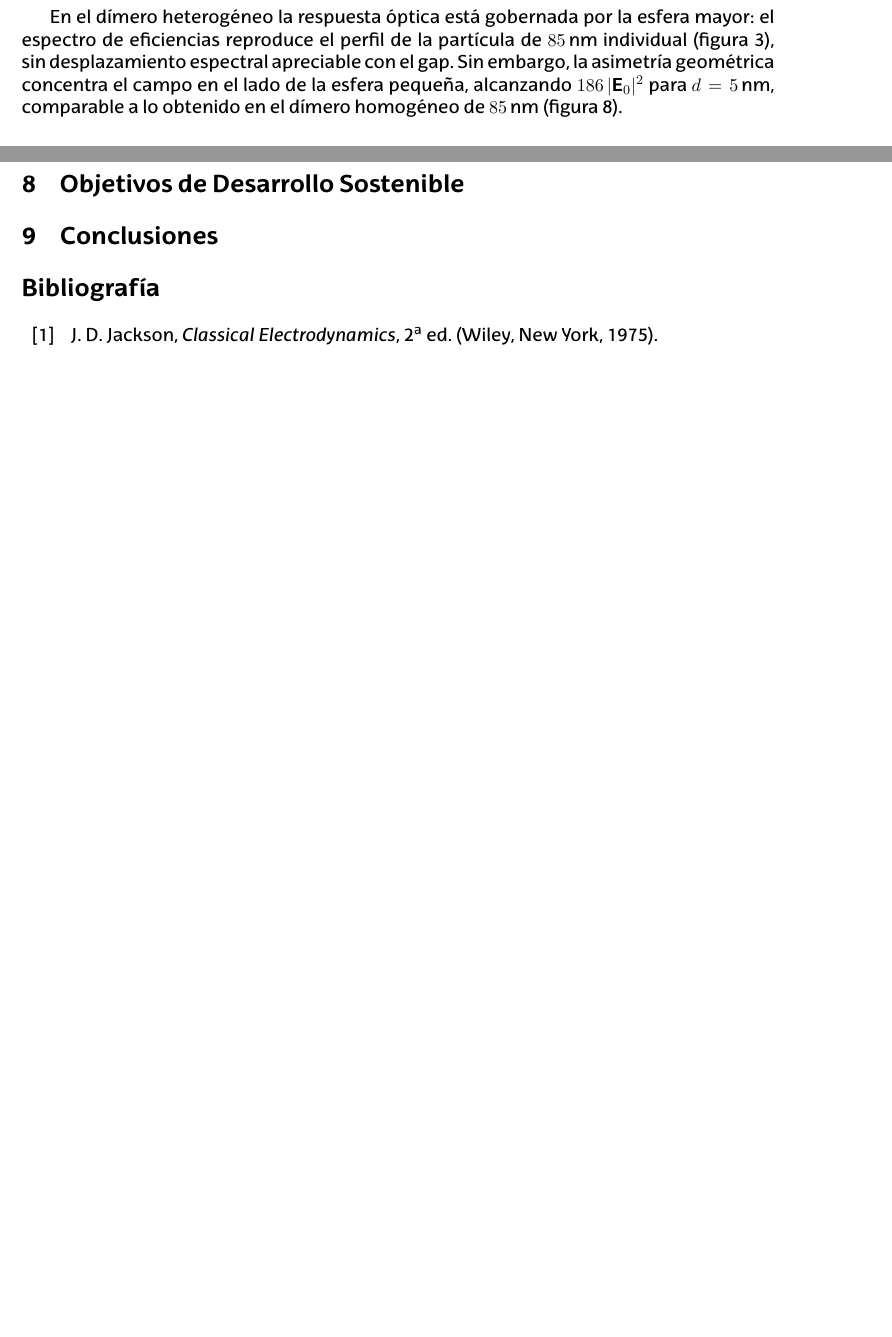
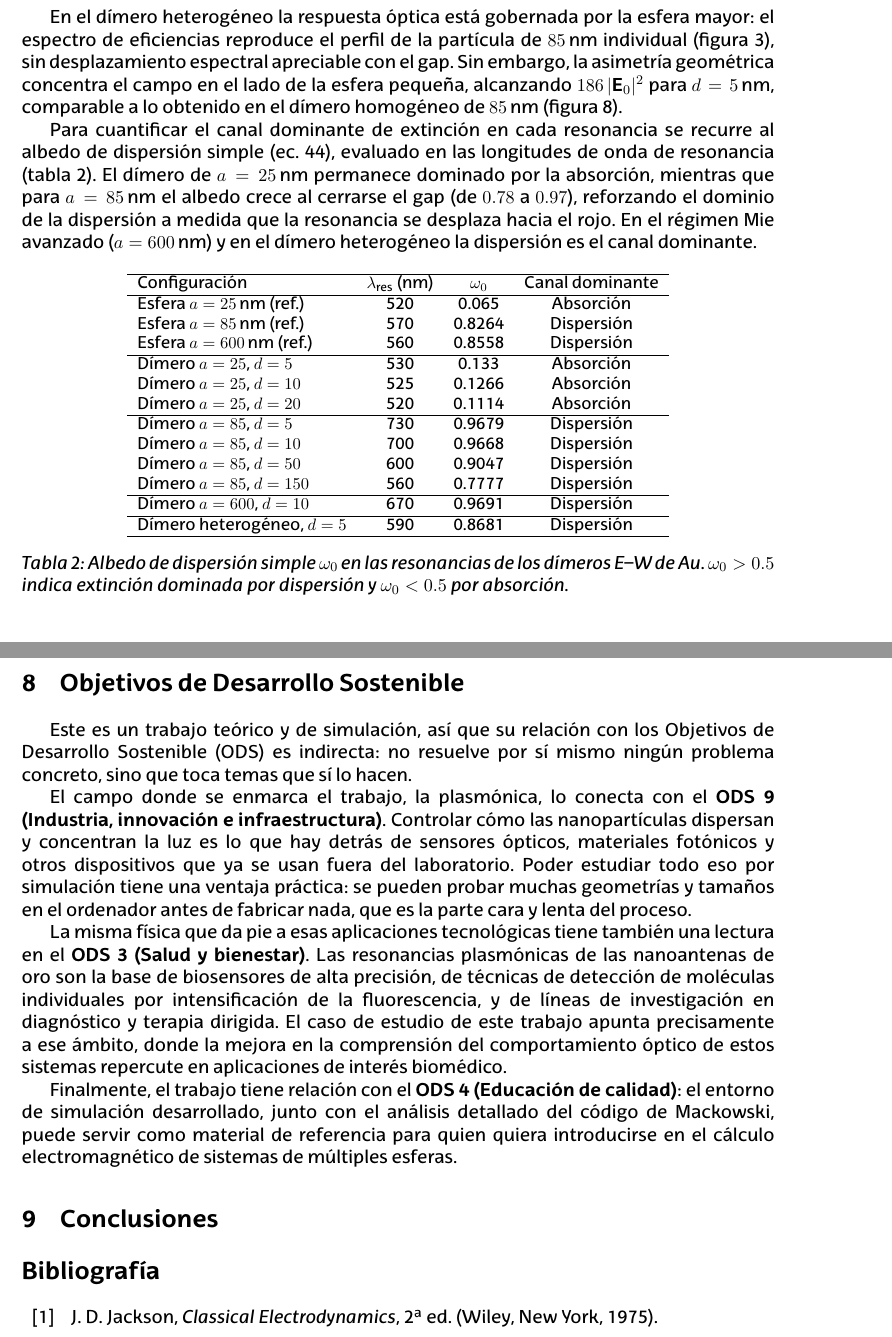
Before and after one commit to GorkaLarrazabalEhu/mie-scattering-project, a LaTeX document (Latex/main/main.tex, which reads Latex/main/Secciones/Dimero.tex, Latex/main/Secciones/Tetramero.tex, Latex/main/Secciones/ods.tex): two parts of pages 31 and 38 of 39 before the commit and two parts of pages 31 and 39 of 40 after it, joined at a grey line, cut so that both start at the same text, the shorter picture padded with empty space. Compiled offline with LuaLaTeX.

Commit message:
añadido albedo de dispersion simple a las simulaciones

```diff
--- a/Latex/main/Secciones/Dimero.tex
+++ b/Latex/main/Secciones/Dimero.tex
@@ -489,6 +489,49 @@ la esfera pequeña, alcanzando $186\,|\mathbf{E}_0|^2$ para $d=5\,\text{nm}$,
 comparable a lo obtenido en el dímero homogéneo de $85\,\text{nm}$ (figura~\ref{fig:a85_nf}).
 
 
+Para cuantificar el canal dominante de extinción
+en cada resonancia se recurre al albedo de dispersión simple (ec.~\ref{eq:albedo}),
+evaluado en las longitudes de onda de resonancia
+(tabla~\ref{tab:dimero_albedo}). El dímero de $a=25\,\text{nm}$ permanece
+dominado por la absorción, mientras que para $a=85\,\text{nm}$ el albedo crece
+al cerrarse el gap (de $0.78$ a $0.97$), reforzando el dominio de la dispersión
+a medida que la resonancia se desplaza hacia el rojo. En el régimen Mie avanzado
+($a=600\,\text{nm}$) y en el dímero heterogéneo la dispersión es el canal
+dominante.
+
+
+\begin{table}[H]
+  \centering
+  \small
+  \begin{tabular}{lccc}
+    \hline
+    Configuración & $\lambda_\text{res}$ (nm) & $\omega_0$ & Canal dominante \\
+    \hline
+    Esfera $a=25\,$nm (ref.)  & 520 & 0.065 & Absorción \\
+    Esfera $a=85\,$nm (ref.)  & 570 & 0.8264 & Dispersión \\
+    Esfera $a=600\,$nm (ref.) & 560 & 0.8558 & Dispersión \\
+    \hline
+    Dímero $a=25$, $d=5$           & 530        & 0.133  & Absorción \\
+    Dímero $a=25$, $d=10$          & 525        & 0.1266 & Absorción \\
+    Dímero $a=25$, $d=20$          & 520        & 0.1114 & Absorción \\
+    \hline
+    Dímero $a=85$, $d=5$           & 730        & 0.9679 & Dispersión \\
+    Dímero $a=85$, $d=10$          & 700        & 0.9668 & Dispersión \\
+    Dímero $a=85$, $d=50$          & 600        & 0.9047 & Dispersión \\
+    Dímero $a=85$, $d=150$         & 560        & 0.7777 & Dispersión \\
+    \hline
+    Dímero $a=600$, $d=10$         & 670        & 0.9691 & Dispersión \\
+    \hline
+    Dímero heterogéneo, $d=5$      & 590        & 0.8681 & Dispersión \\
+    \hline
+  \end{tabular}
+  \caption{Albedo de dispersión simple $\omega_0$ en las resonancias
+          de los dímeros E--W de Au.
+           $\omega_0>0.5$ indica extinción dominada por dispersión y
+           $\omega_0<0.5$ por absorción.}
+  \label{tab:dimero_albedo}
+\end{table}
+
 % % =========================================================================
 % \subsection{Comparación entre regímenes}
 % \label{subsec:dimero_comparacion}
--- a/Latex/main/Secciones/Tetramero.tex
+++ b/Latex/main/Secciones/Tetramero.tex
@@ -210,0 +241 @@ alternada.
+  \caption{Albedo de dispersión simple $\omega_0=Q_\text{sca}/Q_\text{ext}$
--- a/Latex/main/Secciones/ods.tex
+++ b/Latex/main/Secciones/ods.tex
@@ -1 +1,29 @@
 \section{Objetivos de Desarrollo Sostenible}
+\label{sec:ods}
+
+Este es un trabajo teórico y de simulación, así que su relación con los
+Objetivos de Desarrollo Sostenible (ODS) es indirecta: no resuelve por sí
+mismo ningún problema concreto, sino que toca temas que sí lo hacen.
+
+El campo donde se enmarca el trabajo, la plasmónica, lo conecta con el
+\textbf{ODS~9 (Industria, innovación e infraestructura)}. Controlar cómo
+las nanopartículas dispersan y concentran la luz es lo que hay detrás de
+sensores ópticos, materiales fotónicos y otros dispositivos que ya se usan
+fuera del laboratorio. Poder estudiar todo eso por simulación tiene una
+ventaja práctica: se pueden probar muchas geometrías y tamaños en el
+ordenador antes de fabricar nada, que es la parte cara y lenta del proceso.
+
+La misma física que da pie a esas aplicaciones tecnológicas tiene también una
+lectura en el \textbf{ODS~3 (Salud y bienestar)}. Las resonancias plasmónicas
+de las nanoantenas de oro son la base de biosensores de alta precisión, de
+técnicas de detección de moléculas individuales por intensificación de la
+fluorescencia, y de líneas de investigación en diagnóstico y terapia dirigida.
+El caso de estudio de este trabajo apunta precisamente a ese ámbito, donde la
+mejora en la comprensión del comportamiento óptico de estos sistemas repercute
+en aplicaciones de interés biomédico.
+
+Finalmente, el trabajo tiene relación con el \textbf{ODS~4
+(Educación de calidad)}: el entorno de simulación desarrollado, junto con
+el análisis detallado del código de Mackowski, puede servir como material de
+referencia para quien quiera introducirse en el cálculo electromagnético de
+sistemas de múltiples esferas.
--- a/Latex/main/main.tex
+++ b/Latex/main/main.tex
@@ -21,7 +21,7 @@
 \usepackage[none]{hyphenat} % Desactiva el guionado en todo el documento
 \sloppy % Permite que las líneas sean un poco más flexibles para evitar desbordamientos
 
-\renewcommand{\tablename}{Tabla} % Cambia "Cuadro" por "Tabla"
+\addto\captionsspanish{\renewcommand{\tablename}{Tabla}} % Cambia "Cuadro" por "Tabla"
 
 % -------------------------
 % EHUSans
```
Also changed, not shown: Latex/main/Secciones/Caso de estudio.tex (+17 -20 lines), Latex/main/Secciones/Teoria.tex (+1 -0 lines), Latex/main/main.pdf, Latex/main/Secciones/Tetramero.tex (33 more changed lines), 2 other files.
